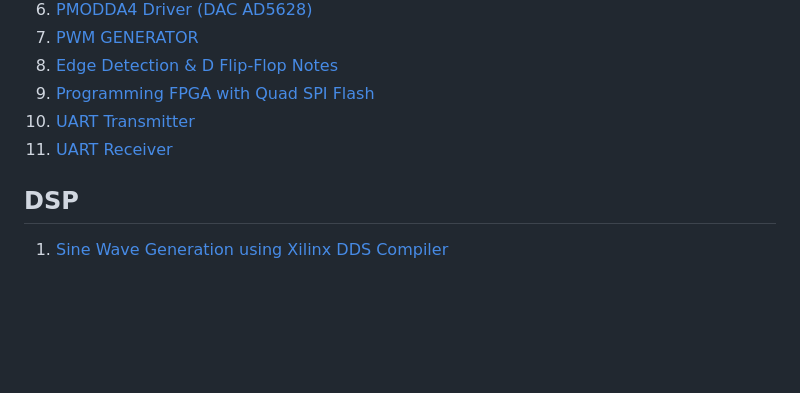
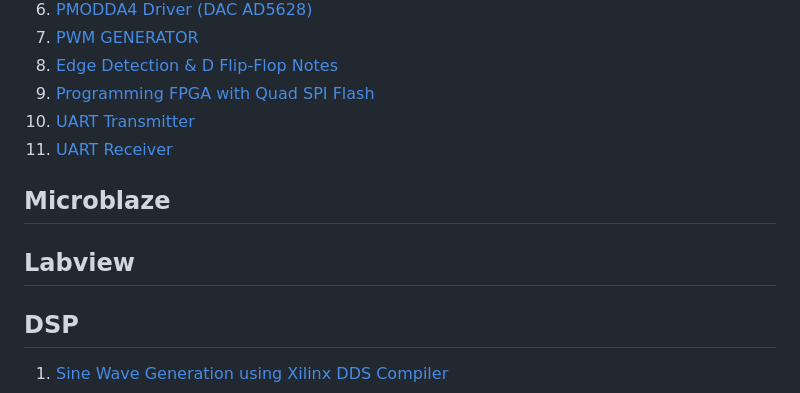
Before and after one commit to sametgul/logic_playground, a Markdown page: README.md, the part around the change. GitHub-like rendering; blank space fills up the shorter version.

```diff
--- a/README.md
+++ b/README.md
@@ -16,6 +16,12 @@ A collection of FPGA learning projects and reference implementations—VHDL RTL,
 10. [UART Transmitter](p10_uart_tx/README.md)
 11. [UART Receiver](p11_uart_rx/README.md)
 
+## Microblaze
+
+
+
+## Labview
+
 ## DSP
 
 1. [Sine Wave Generation using Xilinx DDS Compiler](p08_sine_dds_block/README.md)
```
Also changed, not shown: p12_bram_uart/README.md (added, +1 -0 lines), uB00_uBlaze_notes/README.md (added, +20 -0 lines), uB01_uBlaze_gpio/README.md (added, +1 -0 lines), uB00_uBlaze_notes/docs/image-1.png (added), uB00_uBlaze_notes/docs/image.png (added), uB00_uBlaze_notes/image-1.png (added), uB00_uBlaze_notes/image.png (added).
